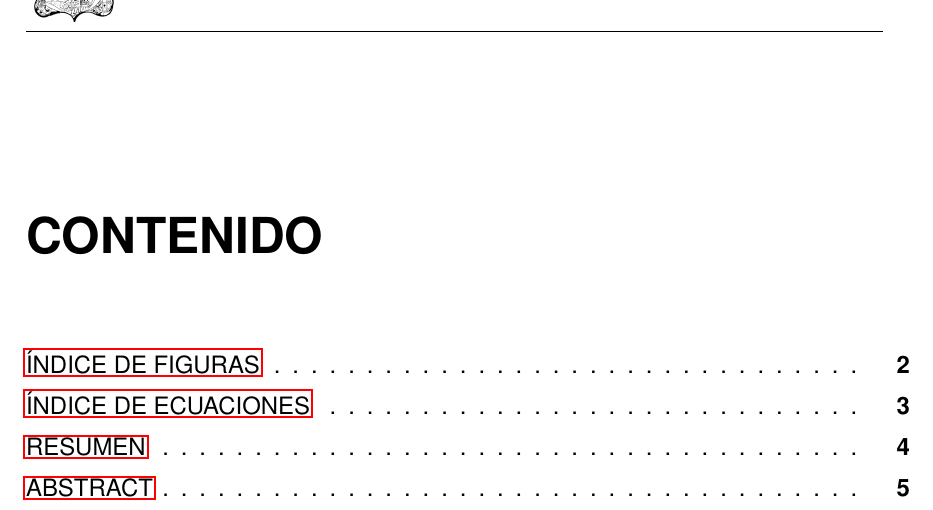
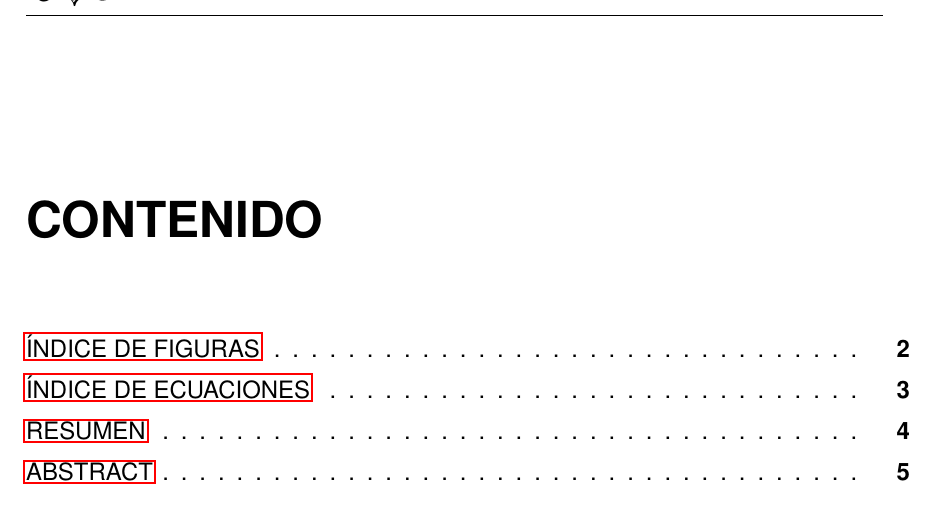
Before and after one commit to AngelFranco719/Tesis-Sistema-de-Recomendaci-n-Musical-basado-en-la-B-squeda-de-Vecinos-Aproximadamente-M-s-Cercanos, a LaTeX thesis (Tesis.tex): part of page 2 of 28, cut so that both start at the same text. Compiled offline with pdfLaTeX.

Commit message:
Corrección de Encabezado

```diff
--- a/Tesis.tex
+++ b/Tesis.tex
@@ -54,12 +54,13 @@
   }
   \fancyfoot[C]{\thepage}
   \fancyhead[C]{
-  \vspace{0.5cm}
-  \hspace{1cm}
-  \parbox[t]{12cm}{\centering\fontsize{9}{14}\selectfont DESARROLLO DE UN SISTEMA DE RECOMENDACIÓN MUSICAL BASADO EN MÉTODOS DE BÚSQUEDA APROXIMADA DE VECINOS CERCANOS.}}
-  \setlength{\headheight}{20pt}
-  \setlength{\headsep}{2.5cm}
-
+  \raisebox{0.5cm}[0pt][0pt]{
+    \vspace{0cm}
+    \hspace{1cm}
+    \parbox[c]{12cm}{\centering\fontsize{9}{14}\selectfont DESARROLLO DE UN SISTEMA DE RECOMENDACIÓN MUSICAL BASADO EN MÉTODOS DE BÚSQUEDA APROXIMADA DE VECINOS CERCANOS.}}
+  }
+   \setlength{\headheight}{20pt}
+    \setlength{\headsep}{2.5cm}
 }
 
 \pagestyle{general}
```
Also changed, not shown: Tesis.pdf.
